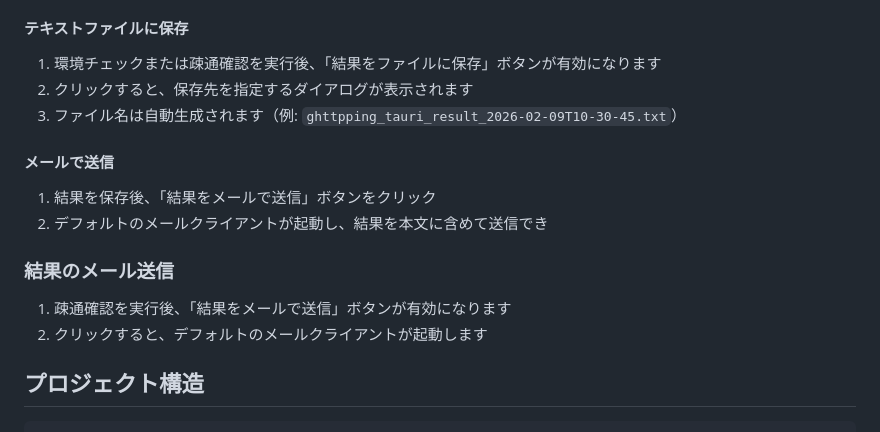
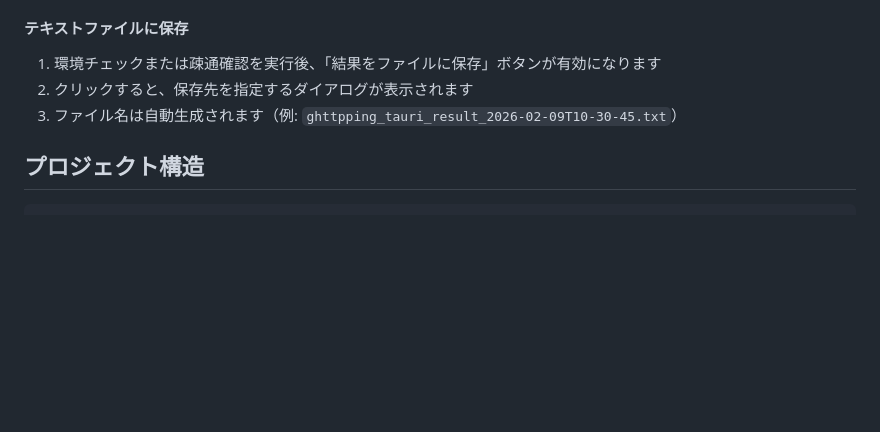
Before and after one commit to m10i-0nyx/ghttpping-tauri, a Markdown page: README.md, the part around the change. GitHub-like rendering; blank space fills up the shorter version.

Commit message:
Remove email sending instructions from README
Removed instructions for sending results via email.

````diff
--- a/README.md
+++ b/README.md
@@ -83,14 +83,6 @@ pnpm tauri build
 2. クリックすると、保存先を指定するダイアログが表示されます
 3. ファイル名は自動生成されます（例: `ghttpping_tauri_result_2026-02-09T10-30-45.txt`）
 
-#### メールで送信
-1. 結果を保存後、「結果をメールで送信」ボタンをクリック
-2. デフォルトのメールクライアントが起動し、結果を本文に含めて送信でき
-### 結果のメール送信
-
-1. 疎通確認を実行後、「結果をメールで送信」ボタンが有効になります
-2. クリックすると、デフォルトのメールクライアントが起動します
-
 ## プロジェクト構造
 
 ```
````
